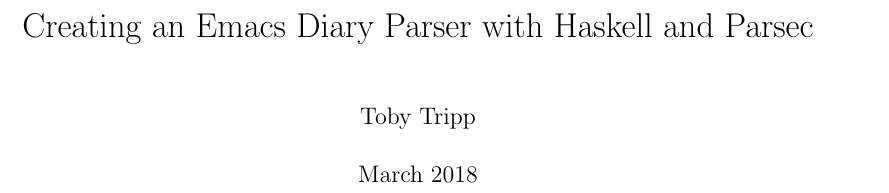
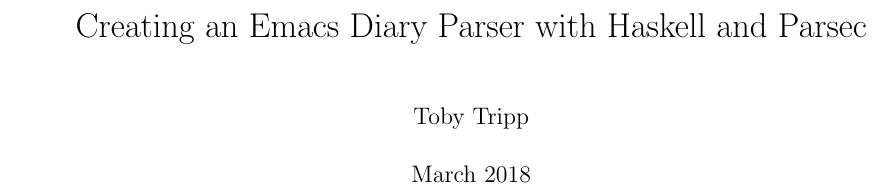
Before and after one commit to tobytripp/emacs-ics, a LaTeX thesis (doc/doc.tex): part of page 1 of 11 before the commit and part of page 1 of 2 after it, cut so that both start at the same text. Compiled offline with pdfLaTeX.

Commit message:
Playing with custom assertions

```diff
--- a/doc/doc.tex
+++ b/doc/doc.tex
@@ -5,6 +5,7 @@
 \geometry{
   a4paper,
   left=1in,
+  right=0.5in,
   top=1.5in,
   headheight=0.25in
 }
@@ -12,9 +13,10 @@
 \usepackage{xcolor}
 \usepackage{hyperref}
 \usepackage{listings}
+\usepackage{enumitem}
+\setlist[description]{font=\normalfont\textsc, align=right}
 
-\definecolor{codebg}{HTML}{c0f0f6}
-%% \definecolor{codebg}{HTML}{d6d6d6}
+\definecolor{codebg}{HTML}{f4f4f4}
 \definecolor{color-keyword}{HTML}{859900}
 \definecolor{color-string}{HTML}{2aa198}
 \definecolor{color-comment}{HTML}{586e75}
@@ -48,6 +50,11 @@
 \newcommand\codeline[2][]{\colorbox{codebg}{\lstinline[#1]{#2}}}
 \lstMakeShortInline[backgroundcolor=\color{codebg}]@
 
+\newenvironment{embedquote}%
+               {\setlength{\leftmargini}{0em}%
+                \setlength{\rightmargin}{0em}%
+                \color{color-comment}\quote}{\endquote}
+
 \begin{document}
 \title{Creating an Emacs Diary Parser with Haskell and Parsec}
 \author{Toby Tripp}
```
Also changed, not shown: doc/parser_spec.tex (added, +1 -0 lines), doc/record_spec.tex (added, +1 -0 lines), doc/spec_helpers.tex (added, +1 -0 lines), doc/testing.tex (added, +5 -0 lines), Makefile, doc/doc.pdf, doc/doc.tex (1 more changed lines), 9 other files.
